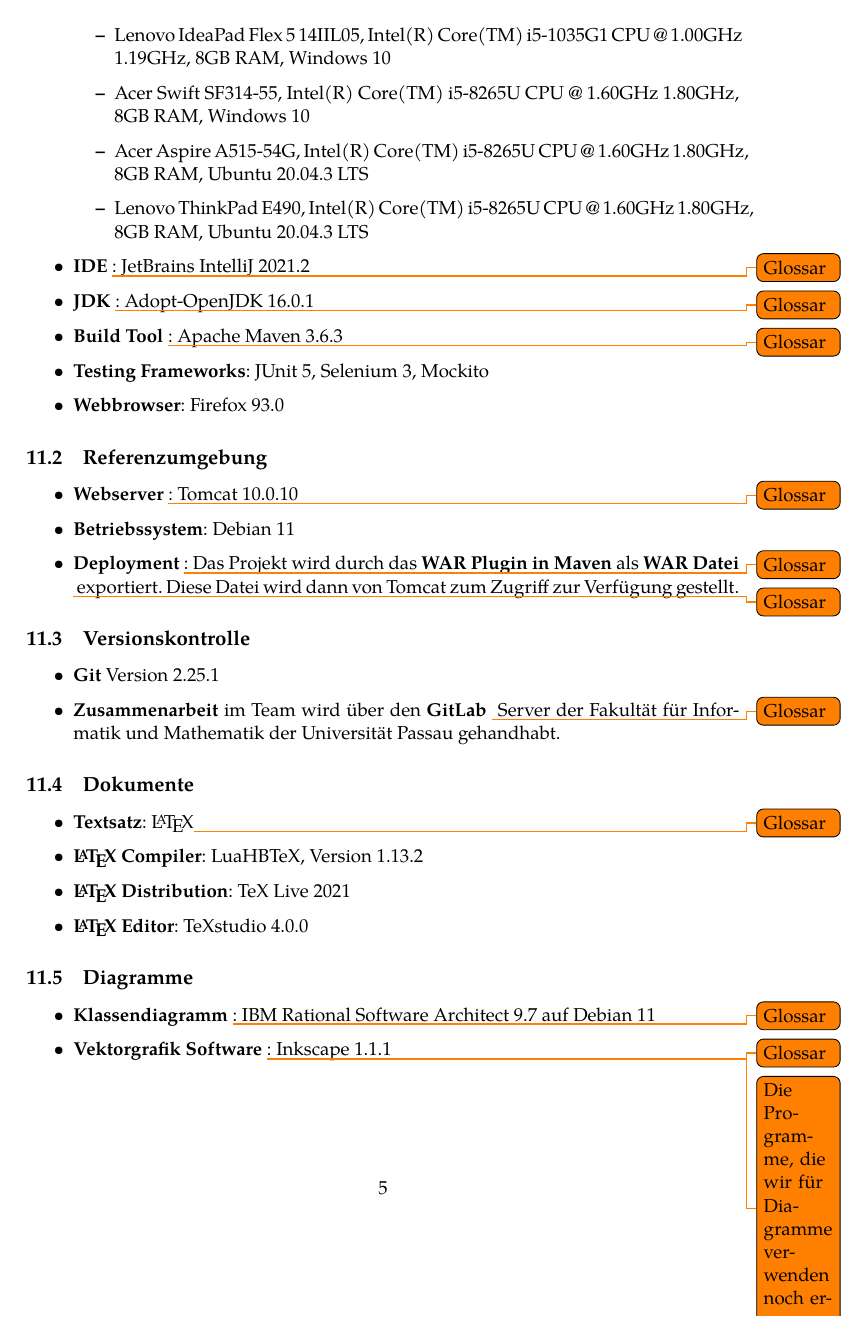
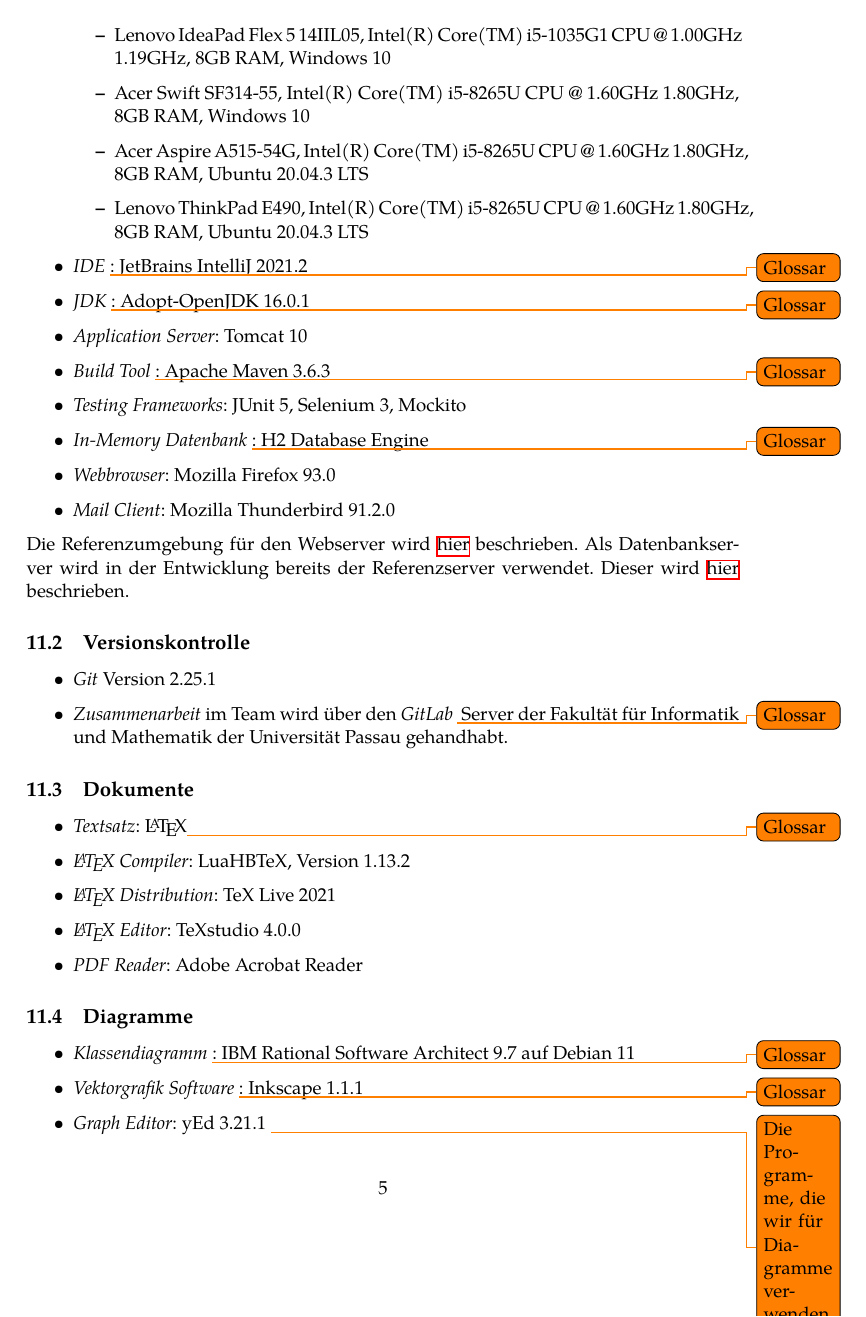
Before and after one commit to guersterst/LasEs, a LaTeX document (docs/Pflichtenheft/Main.tex, which reads docs/Pflichtenheft/Entwicklungsumgebung.tex): page 7 of 8. Compiled offline with XeLaTeX.

Commit message:
add more stuff to the entwicklungsumgebung

```diff
--- a/docs/Pflichtenheft/Entwicklungsumgebung.tex
+++ b/docs/Pflichtenheft/Entwicklungsumgebung.tex
@@ -9,33 +9,34 @@
 			\item Acer Aspire A515-54G, Intel(R) Core(TM) i5-8265U CPU @ 1.60GHz 1.80GHz, 8GB RAM, Ubuntu 20.04.3 LTS
 			\item Lenovo ThinkPad E490, Intel(R) Core(TM) i5-8265U CPU @ 1.60GHz 1.80GHz, 8GB RAM, Ubuntu 20.04.3 LTS
 		\end{itemize}
-	\item \textbf{IDE \todo{Glossar}}: JetBrains IntelliJ 2021.2
-	\item \textbf{JDK \todo{Glossar}}: Adopt-OpenJDK 16.0.1
-	\item \textbf{Build Tool \todo{Glossar}}: Apache Maven 3.6.3
-	\item \textbf{Testing Frameworks}: JUnit 5, Selenium 3, Mockito
-	\item \textbf{Webbrowser}: Firefox 93.0
+	\item \emph{IDE \todo{Glossar}}: JetBrains IntelliJ 2021.2
+	\item \emph{JDK \todo{Glossar}}: Adopt-OpenJDK 16.0.1
+	\item \emph{Application Server}: Tomcat 10
+	\item \emph{Build Tool \todo{Glossar}}: Apache Maven 3.6.3
+	\item \emph{Testing Frameworks}: JUnit 5, Selenium 3, Mockito
+	\item \emph{In-Memory Datenbank \todo{Glossar}}: H2 Database Engine
+	\item \emph{Webbrowser}: Mozilla Firefox 93.0
+	\item \emph{Mail Client}: Mozilla Thunderbird 91.2.0
 \end{itemize}
-\subsection{Referenzumgebung}
-\begin{itemize}
-	\item \textbf{Webserver \todo{Glossar}}: Tomcat 10.0.10
-	\item \textbf{Betriebssystem}: Debian 11
-	\item \textbf{Deployment \todo{Glossar}}: Das Projekt wird durch das \textbf{WAR Plugin in Maven} als \textbf{WAR Datei \todo{Glossar}} exportiert. Diese Datei wird dann von Tomcat zum Zugriff zur Verfügung gestellt.
-\end{itemize}
+Die Referenzumgebung für den Webserver wird \hyperref[spezi]{hier} beschrieben.
+Als Datenbankserver wird in der Entwicklung bereits der Referenzserver verwendet. Dieser wird \hyperref[dbspezi]{hier} beschrieben.
 \subsection{Versionskontrolle}
 \begin{itemize}
-	\item \textbf{Git} Version 2.25.1
-	\item \textbf{Zusammenarbeit} im Team wird über den \textbf{GitLab \todo{Glossar}} Server der Fakultät für Informatik und Mathematik der Universität Passau gehandhabt.
+	\item \emph{Git} Version 2.25.1
+	\item \emph{Zusammenarbeit} im Team wird über den \emph{GitLab \todo{Glossar}} Server der Fakultät für Informatik und Mathematik der Universität Passau gehandhabt.
 \end{itemize}
 \subsection{Dokumente}
 \begin{itemize}
-	\item \textbf{Textsatz}: \LaTeX \todo{Glossar}
-	\item \textbf{\LaTeX\ Compiler}: LuaHBTeX, Version 1.13.2
-	\item \textbf{\LaTeX\ Distribution}: TeX Live 2021
-	\item \textbf{\LaTeX\ Editor}: TeXstudio 4.0.0
+	\item \emph{Textsatz}: \LaTeX \todo{Glossar}
+	\item \emph{\LaTeX\ Compiler}: LuaHBTeX, Version 1.13.2
+	\item \emph{\LaTeX\ Distribution}: TeX Live 2021
+	\item \emph{\LaTeX\ Editor}: TeXstudio 4.0.0
+	\item \emph{PDF Reader}: Adobe Acrobat Reader
 \end{itemize}
 \subsection{Diagramme}
 \begin{itemize}
-	\item \textbf{Klassendiagramm \todo{Glossar}}: IBM Rational Software Architect 9.7 auf Debian 11
-	\item \textbf{Vektorgrafik Software \todo{Glossar}}: Inkscape 1.1.1
+	\item \emph{Klassendiagramm \todo{Glossar}}: IBM Rational Software Architect 9.7 auf Debian 11
+	\item \emph{Vektorgrafik Software \todo{Glossar}}: Inkscape 1.1.1
+	\item \emph{Graph Editor}: yEd 3.21.1
 	\todo{Die Programme, die wir für Diagramme verwenden noch ergänzen.}
 \end{itemize}
@@ -41,0 +46,2 @@
+	\item \emph{Datei Sharing}: LRZ Sync and Share
+\end{itemize}
```
Also changed, not shown: docs/Pflichtenheft/Produktumgebung.tex (+4 -0 lines), docs/Pflichtenheft/Entwicklungsumgebung.tex (5 more changed lines).
